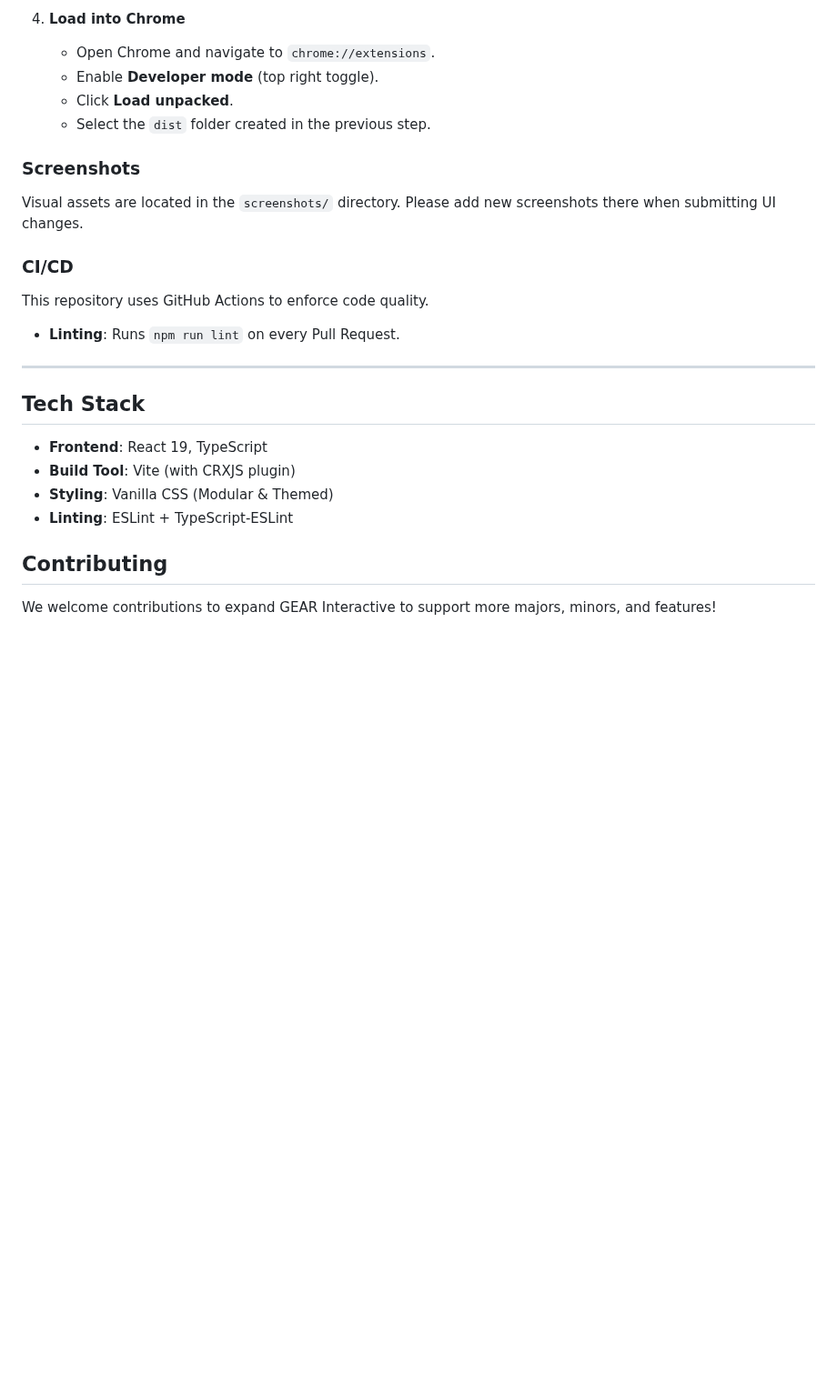
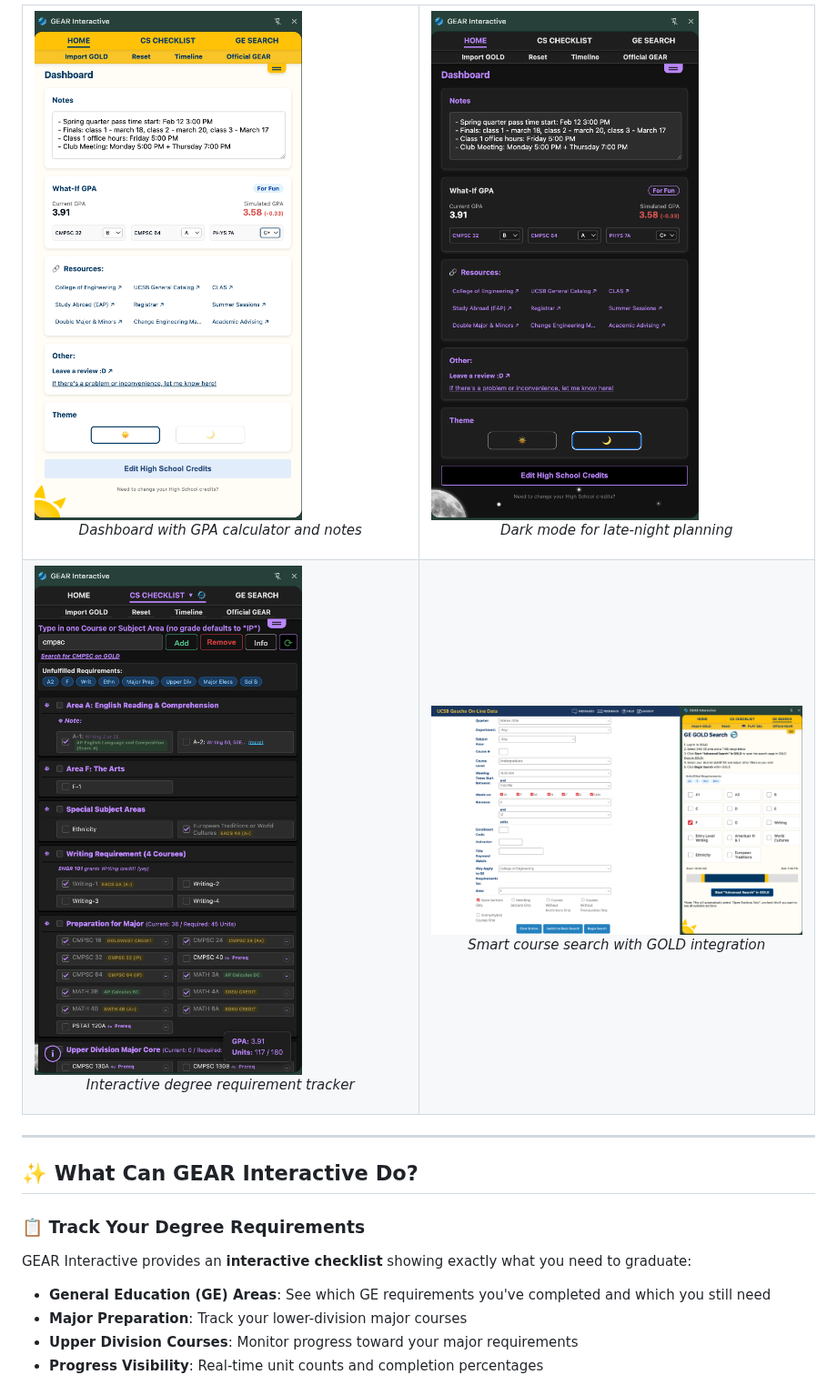
Before and after one commit to nacsoprog/GEAR-Interactive-extension, a Markdown page: README.md, the part around one of its changes. Shown at 91% size. Rendered like a GitHub page; pictures changed too: screenshots/checklist.png (added), screenshots/dashboard-dark.png (added), screenshots/dashboard-light.png (added); blank space fills up the shorter version.

```diff
--- a/README.md
+++ b/README.md
@@ -69,29 +18,36 @@ While currently optimized for engineering majors, GEAR Interactive includes a "M
-4. **Load into Chrome**
-    - Open Chrome and navigate to `chrome://extensions`.
-    - Enable **Developer mode** (top right toggle).
-    - Click **Load unpacked**.
-    - Select the `dist` folder created in the previous step.
-
-### Screenshots
-
-Visual assets are located in the `screenshots/` directory. Please add new screenshots there when submitting UI changes.
-
-### CI/CD
-
-This repository uses GitHub Actions to enforce code quality.
-
-- **Linting**: Runs `npm run lint` on every Pull Request.
+<table>
+  <tr>
+    <td width="50%">
+      <img src="screenshots/dashboard-light.png" alt="Dashboard - Light Mode" />
+      <p align="center"><em>Dashboard with GPA calculator and notes</em></p>
+    </td>
+    <td width="50%">
+      <img src="screenshots/dashboard-dark.png" alt="Dashboard - Dark Mode" />
+      <p align="center"><em>Dark mode for late-night planning</em></p>
+    </td>
+  </tr>
+  <tr>
+    <td width="50%">
+      <img src="screenshots/checklist.png" alt="Degree Checklist" />
+      <p align="center"><em>Interactive degree requirement tracker</em></p>
+    </td>
+    <td width="50%">
+      <img src="screenshots/ge-search.png" alt="GE Search Integration" />
+      <p align="center"><em>Smart course search with GOLD integration</em></p>
+    </td>
+  </tr>
+</table>
 
 ---
 
-## Tech Stack
+## ✨ What Can GEAR Interactive Do?
 
-- **Frontend**: React 19, TypeScript
-- **Build Tool**: Vite (with CRXJS plugin)
-- **Styling**: Vanilla CSS (Modular & Themed)
-- **Linting**: ESLint + TypeScript-ESLint
+### 📋 Track Your Degree Requirements
 
-## Contributing
+GEAR Interactive provides an **interactive checklist** showing exactly what you need to graduate:
 
-We welcome contributions to expand GEAR Interactive to support more majors, minors, and features!
+- **General Education (GE) Areas**: See which GE requirements you've completed and which you still need
+- **Major Preparation**: Track your lower-division major courses
+- **Upper Division Courses**: Monitor progress toward your major requirements
+- **Progress Visibility**: Real-time unit counts and completion percentages
 
```
Also changed, not shown: other parts of README.md (+160 -61 lines), screenshots/gold-integration.png (added).
